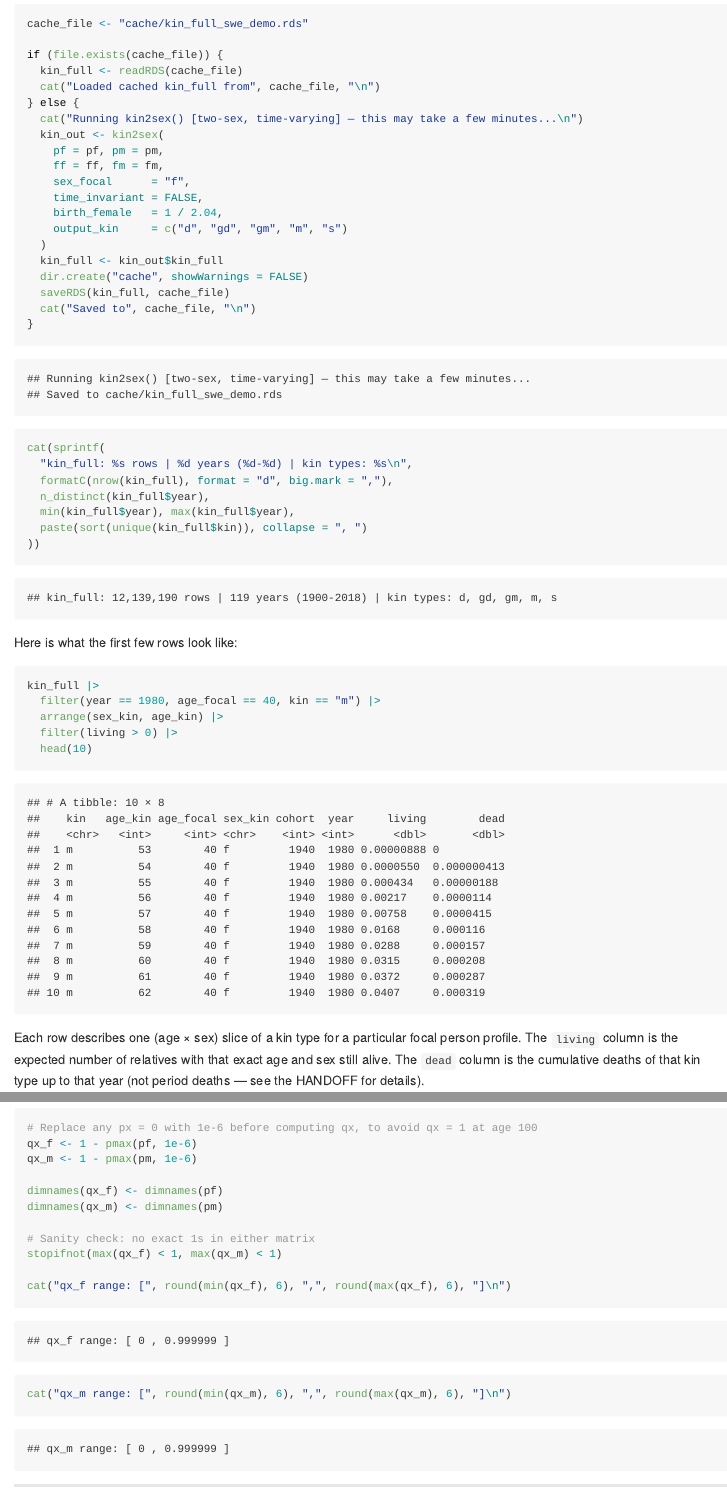
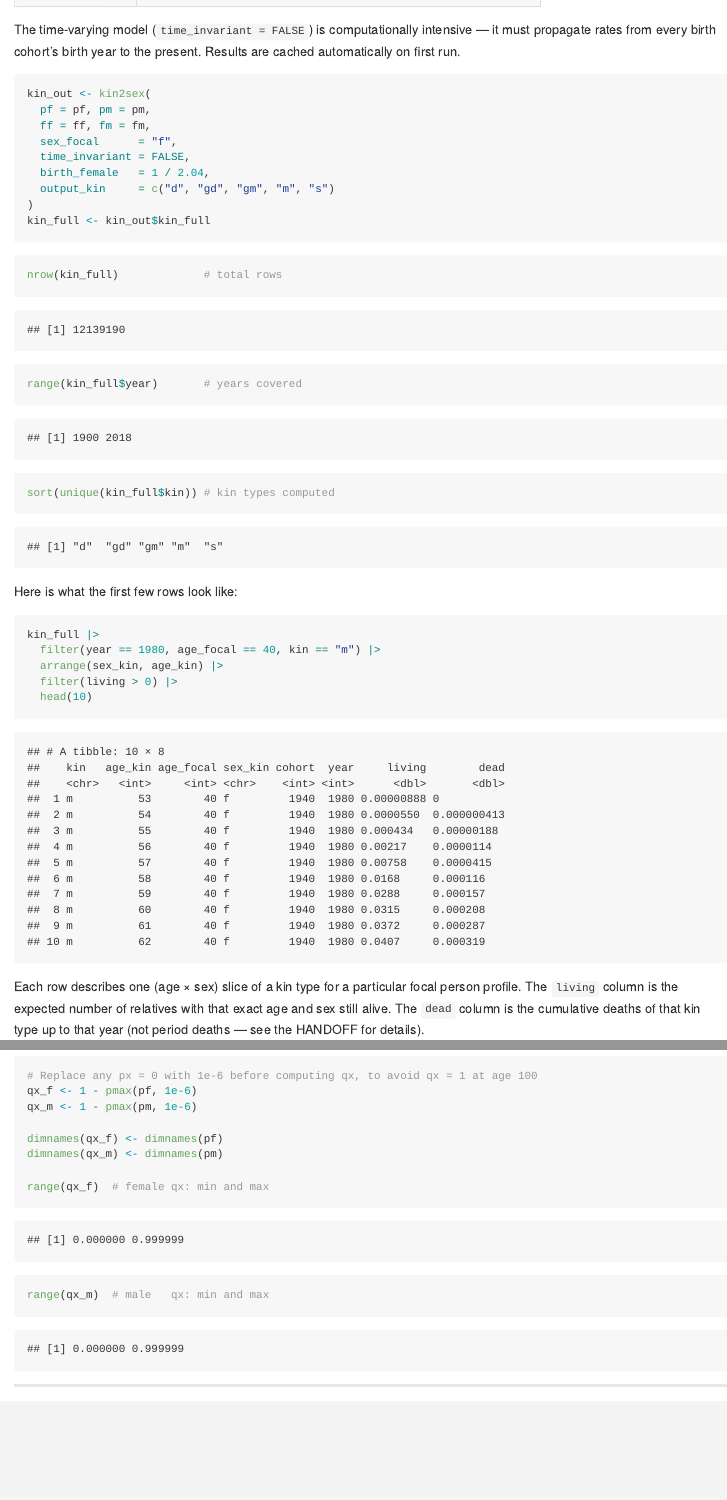
Before and after one commit to alburezg/bereavement_function, an R Markdown document (README.Rmd): the page in a window 1100 px wide, from 5970 px down before the commit and from 5640 px down after it, and a second part further down, joined at a grey line. The pictures show the output file README.html that the author committed with the source, opened offline; long lines of code are wrapped.

Commit message:
Simplify code style: replace cat/sprintf with plain R output
Replace cat(sprintf(...)) and cat() progress messages with simple
range(), nrow(), and direct expression output. Hide kin2sex caching
boilerplate behind an echo=FALSE chunk; show only the clean kin2sex()
call in the rendered README. Recompile README.md and README.html.

Co-Authored-By: Claude Sonnet 4.6 <noreply@anthropic.com>

````diff
--- a/README.Rmd
+++ b/README.Rmd
@@ -203,16 +200,25 @@ Key arguments:
 | `birth_female` | Proportion of births that are female (typically `1/2.04 ≈ 0.49`) |
 | `output_kin` | Which relationship types to compute (limits time and memory) |
 
-The time-varying model (`time_invariant = FALSE`) is computationally intensive — it must propagate rates from every birth cohort's birth year to the present. We cache the result to disk:
+The time-varying model (`time_invariant = FALSE`) is computationally intensive — it must propagate rates from every birth cohort's birth year to the present. Results are cached automatically on first run.
 
-```{r kin2sex, cache=FALSE}
+```{r kin2sex, eval=FALSE}
+kin_out <- kin2sex(
+  pf = pf, pm = pm,
+  ff = ff, fm = fm,
+  sex_focal      = "f",
+  time_invariant = FALSE,
+  birth_female   = 1 / 2.04,
+  output_kin     = c("d", "gd", "gm", "m", "s")
+)
+kin_full <- kin_out$kin_full
+```
+
+```{r kin2sex-cache, echo=FALSE}
 cache_file <- "cache/kin_full_swe_demo.rds"
-
 if (file.exists(cache_file)) {
   kin_full <- readRDS(cache_file)
-  cat("Loaded cached kin_full from", cache_file, "\n")
 } else {
-  cat("Running kin2sex() [two-sex, time-varying] — this may take a few minutes...\n")
   kin_out <- kin2sex(
     pf = pf, pm = pm,
     ff = ff, fm = fm,
@@ -224,16 +230,13 @@ if (file.exists(cache_file)) {
   kin_full <- kin_out$kin_full
   dir.create("cache", showWarnings = FALSE)
   saveRDS(kin_full, cache_file)
-  cat("Saved to", cache_file, "\n")
 }
+```
 
-cat(sprintf(
-  "kin_full: %s rows | %d years (%d-%d) | kin types: %s\n",
-  formatC(nrow(kin_full), format = "d", big.mark = ","),
-  n_distinct(kin_full$year),
-  min(kin_full$year), max(kin_full$year),
-  paste(sort(unique(kin_full$kin)), collapse = ", ")
-))
+```{r kin-dims}
+nrow(kin_full)             # total rows
+range(kin_full$year)       # years covered
+sort(unique(kin_full$kin)) # kin types computed
 ```
 
 Here is what the first few rows look like:
@@ -297,11 +300,8 @@ qx_m <- 1 - pmax(pm, 1e-6)
 dimnames(qx_f) <- dimnames(pf)
 dimnames(qx_m) <- dimnames(pm)
 
-# Sanity check: no exact 1s in either matrix
-stopifnot(max(qx_f) < 1, max(qx_m) < 1)
-
-cat("qx_f range: [", round(min(qx_f), 6), ",", round(max(qx_f), 6), "]\n")
-cat("qx_m range: [", round(min(qx_m), 6), ",", round(max(qx_m), 6), "]\n")
+range(qx_f)  # female qx: min and max
+range(qx_m)  # male   qx: min and max
 ```
 
 ---
````
Also changed, not shown: demo_bereavement_demokin.R (+5 -16 lines), README.html, README.md, README.Rmd (3 more changed lines).
